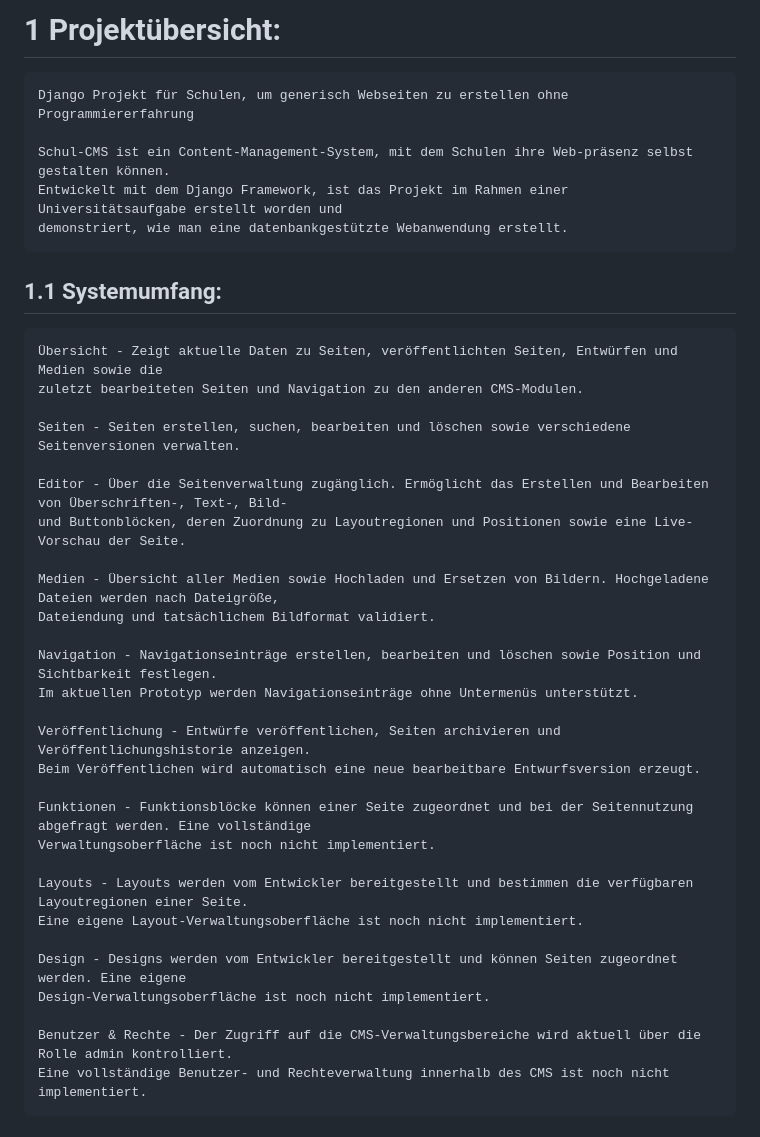
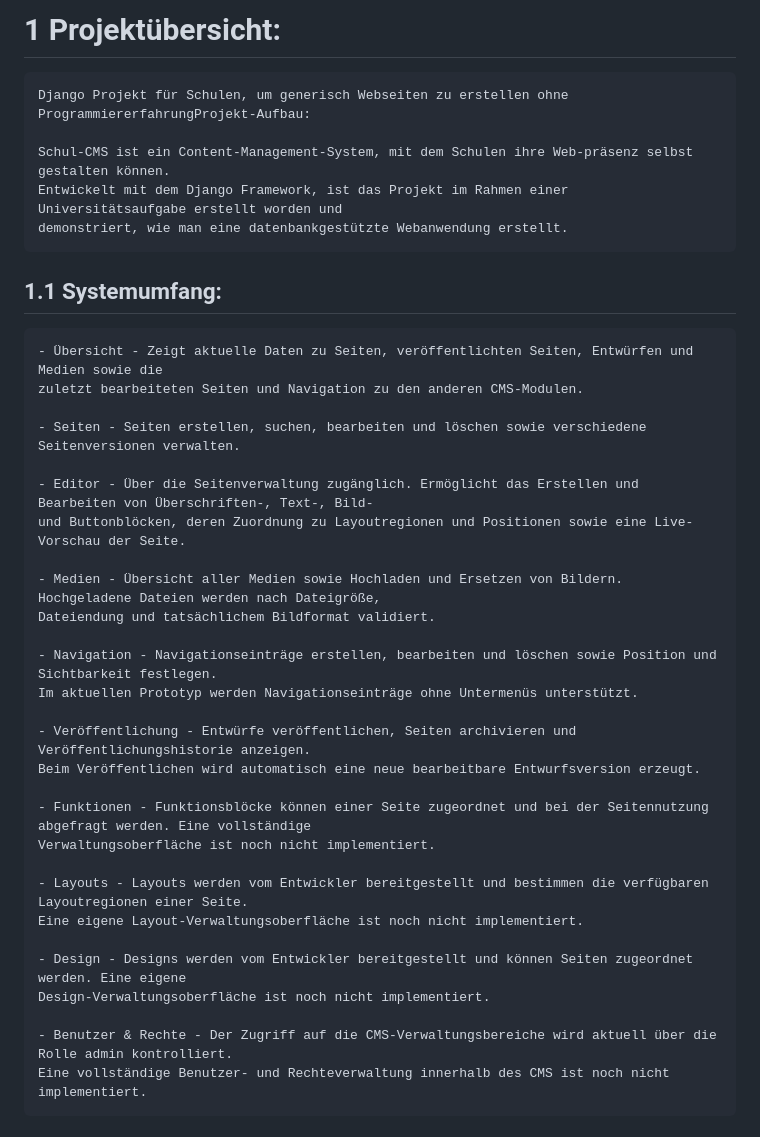
Before and after one commit to Arthur-dev624/Schul-Portal, a Markdown page: README.md, the part around the change. Drawn GitHub-style.

Commit message:
readme Übersicht, Technologien

```diff
--- a/README.md
+++ b/README.md
@@ -1,39 +1,39 @@
-# 1 Projektübersicht:
+# **1 Projektübersicht:**
 
-    Django Projekt für Schulen, um generisch Webseiten zu erstellen ohne Programmiererfahrung
+    Django Projekt für Schulen, um generisch Webseiten zu erstellen ohne ProgrammiererfahrungProjekt-Aufbau:
 
     Schul-CMS ist ein Content-Management-System, mit dem Schulen ihre Web-präsenz selbst gestalten können.
     Entwickelt mit dem Django Framework, ist das Projekt im Rahmen einer Universitätsaufgabe erstellt worden und
     demonstriert, wie man eine datenbankgestützte Webanwendung erstellt.
 
 ## 1.1 Systemumfang:
-    Übersicht - Zeigt aktuelle Daten zu Seiten, veröffentlichten Seiten, Entwürfen und Medien sowie die
+    - Übersicht - Zeigt aktuelle Daten zu Seiten, veröffentlichten Seiten, Entwürfen und Medien sowie die
     zuletzt bearbeiteten Seiten und Navigation zu den anderen CMS-Modulen.
 
-    Seiten - Seiten erstellen, suchen, bearbeiten und löschen sowie verschiedene Seitenversionen verwalten.
+    - Seiten - Seiten erstellen, suchen, bearbeiten und löschen sowie verschiedene Seitenversionen verwalten.
 
-    Editor - Über die Seitenverwaltung zugänglich. Ermöglicht das Erstellen und Bearbeiten von Überschriften-, Text-, Bild-
+    - Editor - Über die Seitenverwaltung zugänglich. Ermöglicht das Erstellen und Bearbeiten von Überschriften-, Text-, Bild-
     und Buttonblöcken, deren Zuordnung zu Layoutregionen und Positionen sowie eine Live-Vorschau der Seite.
 
-    Medien - Übersicht aller Medien sowie Hochladen und Ersetzen von Bildern. Hochgeladene Dateien werden nach Dateigröße,
+    - Medien - Übersicht aller Medien sowie Hochladen und Ersetzen von Bildern. Hochgeladene Dateien werden nach Dateigröße,
     Dateiendung und tatsächlichem Bildformat validiert.
 
-    Navigation - Navigationseinträge erstellen, bearbeiten und löschen sowie Position und Sichtbarkeit festlegen.
+    - Navigation - Navigationseinträge erstellen, bearbeiten und löschen sowie Position und Sichtbarkeit festlegen.
     Im aktuellen Prototyp werden Navigationseinträge ohne Untermenüs unterstützt.
 
-    Veröffentlichung - Entwürfe veröffentlichen, Seiten archivieren und Veröffentlichungshistorie anzeigen.
+    - Veröffentlichung - Entwürfe veröffentlichen, Seiten archivieren und Veröffentlichungshistorie anzeigen.
     Beim Veröffentlichen wird automatisch eine neue bearbeitbare Entwurfsversion erzeugt.
 
-    Funktionen - Funktionsblöcke können einer Seite zugeordnet und bei der Seitennutzung abgefragt werden. Eine vollständige
+    - Funktionen - Funktionsblöcke können einer Seite zugeordnet und bei der Seitennutzung abgefragt werden. Eine vollständige
     Verwaltungsoberfläche ist noch nicht implementiert.
 
-    Layouts - Layouts werden vom Entwickler bereitgestellt und bestimmen die verfügbaren Layoutregionen einer Seite.
+    - Layouts - Layouts werden vom Entwickler bereitgestellt und bestimmen die verfügbaren Layoutregionen einer Seite.
     Eine eigene Layout-Verwaltungsoberfläche ist noch nicht implementiert.
 
-    Design - Designs werden vom Entwickler bereitgestellt und können Seiten zugeordnet werden. Eine eigene
+    - Design - Designs werden vom Entwickler bereitgestellt und können Seiten zugeordnet werden. Eine eigene
     Design-Verwaltungsoberfläche ist noch nicht implementiert.
 
-    Benutzer & Rechte - Der Zugriff auf die CMS-Verwaltungsbereiche wird aktuell über die Rolle admin kontrolliert.
+    - Benutzer & Rechte - Der Zugriff auf die CMS-Verwaltungsbereiche wird aktuell über die Rolle admin kontrolliert.
     Eine vollständige Benutzer- und Rechteverwaltung innerhalb des CMS ist noch nicht implementiert.
 
 # 2 Technologien:
```
